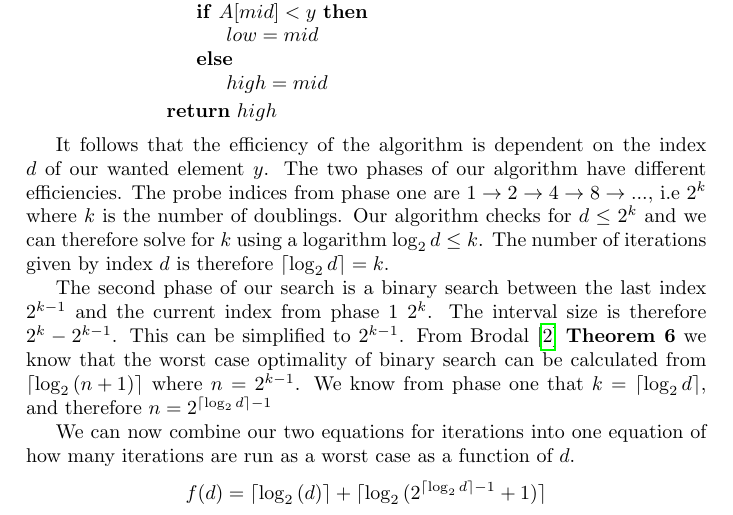
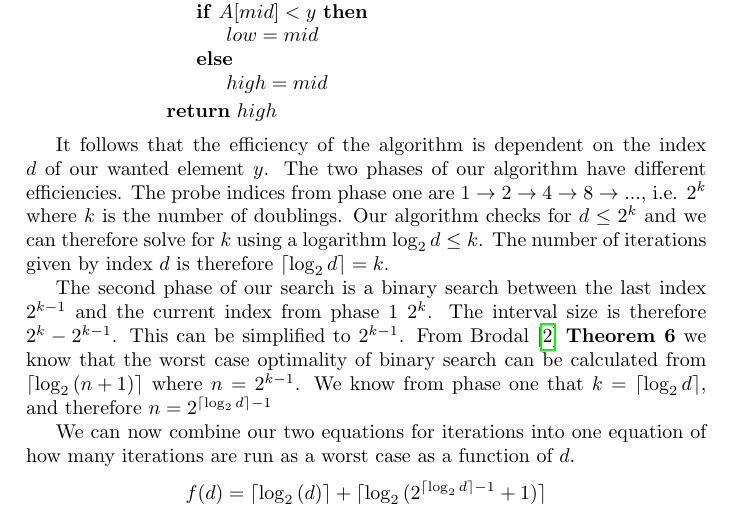
Before and after one commit to newtscamander2/dsa-problem1-8, a LaTeX document (main.tex): part of page 3 of 4, cut so that both start at the same text. Compiled offline with pdfLaTeX.

Commit message:
bugfix: i.e. is spelled i.e. and not i.e

```diff
--- a/main.tex
+++ b/main.tex
@@ -256,7 +256,7 @@ Our combined pseudo code would be written as
 
 It follows that the efficiency of the algorithm is dependent on the index $d$ of our wanted element $y$.
 The two phases of our algorithm have different efficiencies.
-The probe indices from phase one are $1 \rightarrow 2 \rightarrow 4 \rightarrow 8 \rightarrow ...$, i.e $2^k$ where $k$ is the number of doublings.
+The probe indices from phase one are $1 \rightarrow 2 \rightarrow 4 \rightarrow 8 \rightarrow ...$, i.e. $2^k$ where $k$ is the number of doublings.
 Our algorithm checks for $d\leq2^k$ and we can therefore solve for $k$ using a logarithm $\log_2{d}\leq k$.
 The number of iterations given by index $d$ is therefore $\lceil \log_2{d}\rceil=k$.
 
```
